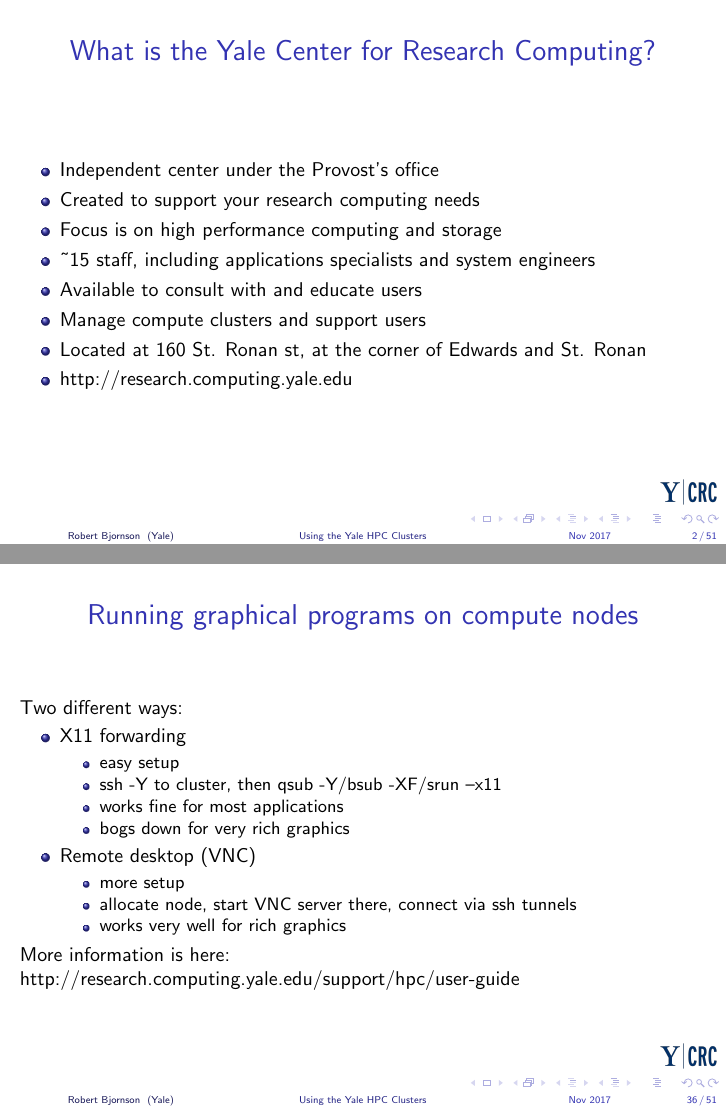
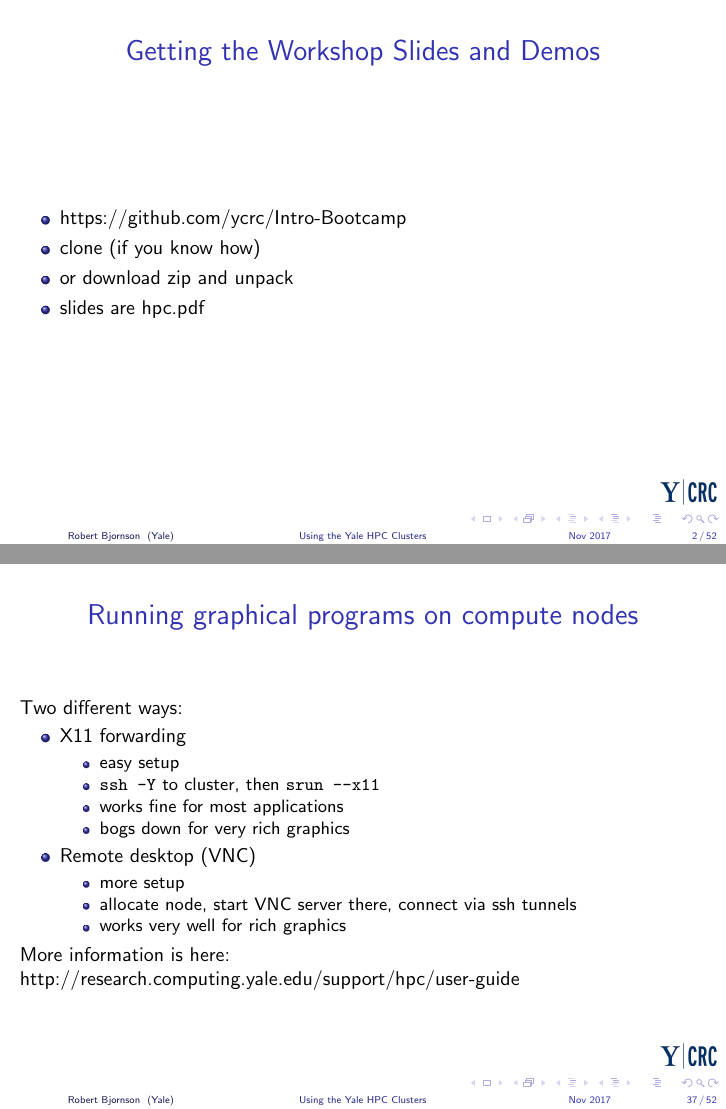
Before and after one commit to ycrc/Intro-Bootcamp, LaTeX slides (hpc.tex): pages 3 and 33 of 45 before the commit and pages 3 and 34 of 46 after it, joined at a grey line. Compiled offline with pdfLaTeX.

Commit message:
few last minute changes

```diff
--- a/hpc.tex
+++ b/hpc.tex
@@ -27,6 +27,17 @@
 %----------- titlepage ----------------------------------------------%
 \begin{frame}[plain]
   \titlepage
+\end{frame}
+
+%----------- titlepage ----------------------------------------------%
+\begin{frame}[fragile]
+\frametitle{Getting the Workshop Slides and Demos}
+\begin{itemize}
+\item https://github.com/ycrc/Intro-Bootcamp
+\item clone (if you know how)
+\item or download zip and unpack
+\item slides are hpc.pdf
+\end{itemize}
 \end{frame}
 
 %----------- slide --------------------------------------------------%
@@ -745,7 +756,7 @@ Two different ways:
 \item X11 forwarding
 \begin{itemize}
 \item easy setup
-\item ssh -Y to cluster, then qsub -Y/bsub -XF/srun --x11
+\item \verb+ssh -Y+ to cluster, then \verb+srun --x11+
 \item works fine for most applications
 \item bogs down for very rich graphics
 \end{itemize}
```
Also changed, not shown: hpc.pdf.
